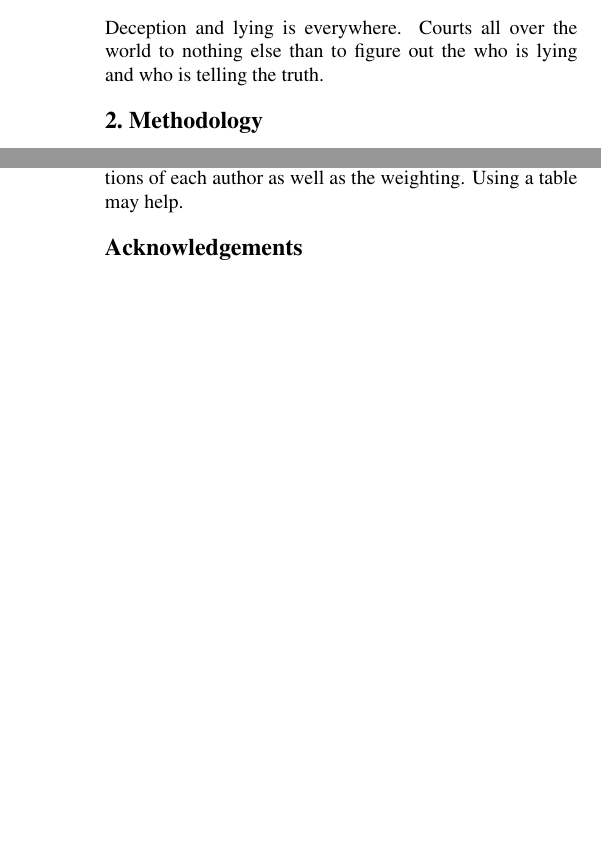
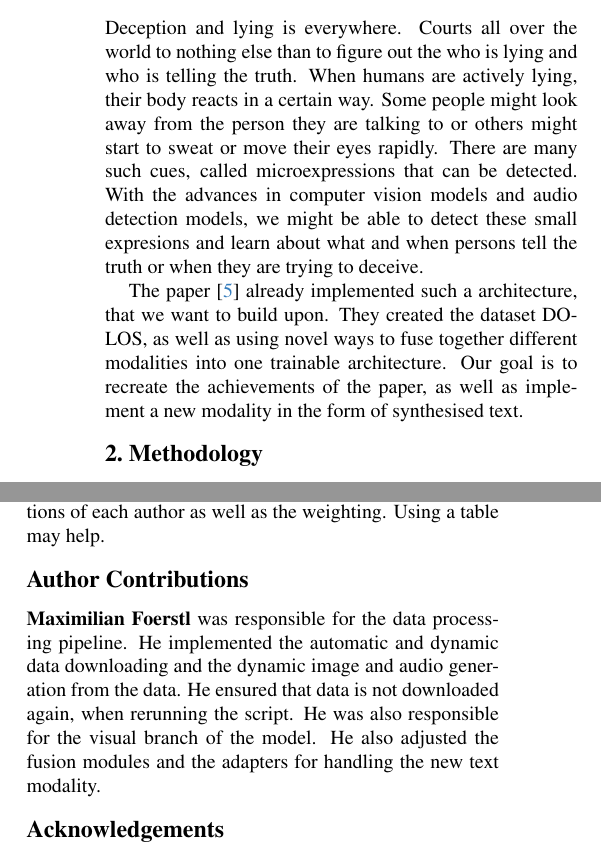
Before and after one commit to MaxFstl/M2D2_Multimodal_Deception_Detection, a LaTeX paper (report/main.tex, which reads report/introduction.tex, report/methodology.tex): two parts of the columns of pages 1 and 4 of 4 before the commit and two parts of the columns of pages 1 and 4 of 5 after it, joined at a grey line, cut so that both start at the same text, the shorter picture padded with empty space. Compiled offline with pdfLaTeX.

Commit message:
added intro and fixed imgaae

```diff
--- a/report/introduction.tex
+++ b/report/introduction.tex
@@ -2,3 +2,11 @@
 \label{sec:Introduction}
 
 Deception and lying is everywhere. Courts all over the world to nothing else than to figure out the who is lying and who is telling the truth.
+When humans are actively lying, their body reacts in a certain way. Some people might look away from the person they are talking to or
+others might start to sweat or move their eyes rapidly. There are many such cues, called microexpressions that can be detected.
+With the advances in computer vision models and audio detection models, we might be able to detect these small expresions and learn
+about what and when persons tell the truth or when they are trying to deceive.
+
+The paper \cite{guo2023audio} already implemented such a architecture, that we want to build upon. They created the dataset DOLOS, as well as
+using novel ways to fuse together different modalities into one trainable architecture. Our goal is to recreate the achievements of the paper,
+as well as implement a new modality in the form of synthesised text.
--- a/report/main.tex
+++ b/report/main.tex
@@ -65,6 +65,13 @@ Experimental results show that the model shows a general understanding of decept
 \input{formatting}
 \input{sectioning}
 
+\section*{Author Contributions}
+\textbf{Maximilian Foerstl} was responsible for the data processing pipeline. He implemented the automatic and dynamic
+data downloading and the dynamic image and audio generation from the data. He ensured that data is not downloaded again,
+when rerunning the script. He was also responsible for the visual branch of the model. He also adjusted the fusion modules and
+the adapters for handling the new text modality.
+
+
 \section*{Acknowledgements}
 Parts of the codebase, especially additions to the UT-adapter and the fusion modules from the original
 code were generated by Large Language Models. Every change was authored and checked by a human.
--- a/report/methodology.tex
+++ b/report/methodology.tex
@@ -40,7 +40,7 @@ without needing millions of trainable parameters.
 \begin{figure}[t]
   \centering
    \includegraphics[width=0.8\linewidth]{images/UT-adapter.png}
-   \caption{The integration of the UT-Adapters in the encoeder layers.}
+   \caption{The integration of the UT-Adapters in the encoeder layers. Learnable layers are marked by fire, while frozen layers are marked by snowflakes}
    \label{fig:UTAdapter}
 \end{figure}
 
```
Also changed, not shown: report/images/PAVF.png (added), report/main.pdf, report/methodology.tex (11 more changed lines).
